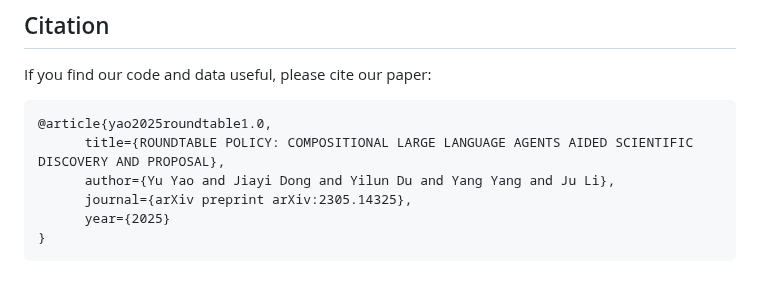
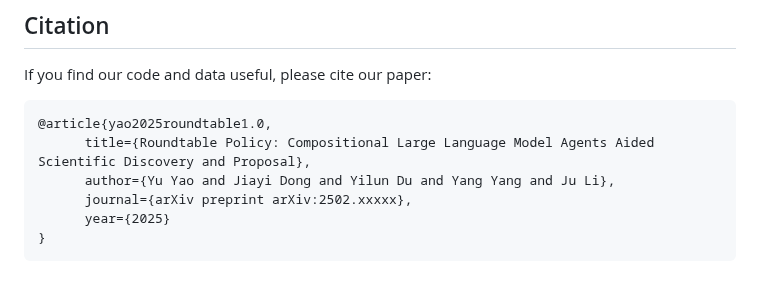
Before and after one commit to yuyao-mit/roundtable, a Markdown page: README.md, the part around the change. Drawn GitHub-style.

````diff
--- a/README.md
+++ b/README.md
@@ -226,9 +226,9 @@ If you find our code and data useful, please cite our paper:
 
 ```
 @article{yao2025roundtable1.0,
-      title={ROUNDTABLE POLICY: COMPOSITIONAL LARGE LANGUAGE AGENTS AIDED SCIENTIFIC DISCOVERY AND PROPOSAL},
+      title={Roundtable Policy: Compositional Large Language Model Agents Aided Scientific Discovery and Proposal},
       author={Yu Yao and Jiayi Dong and Yilun Du and Yang Yang and Ju Li},
-      journal={arXiv preprint arXiv:2305.14325},
+      journal={arXiv preprint arXiv:2502.xxxxx},
       year={2025}
 }
 ```
````
